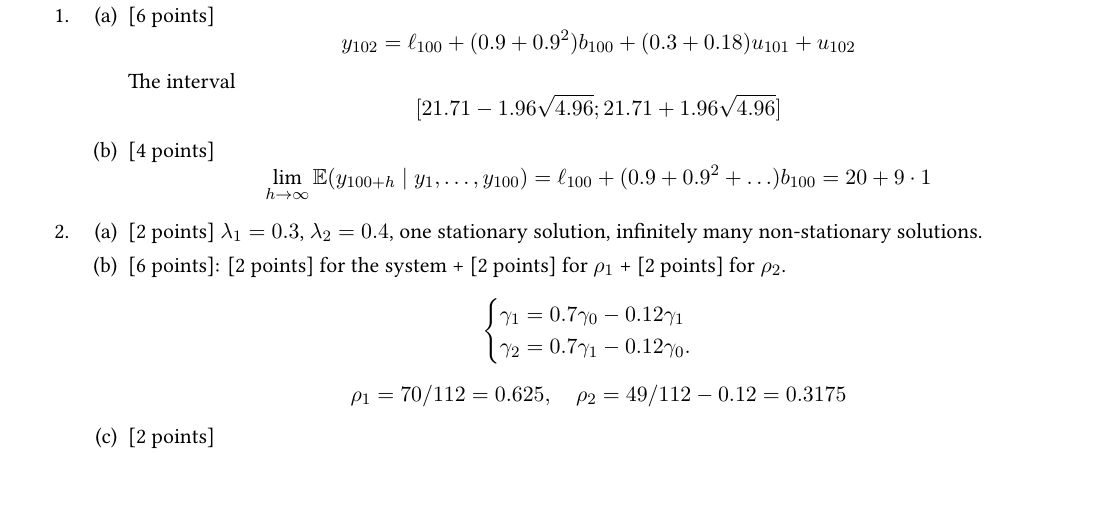
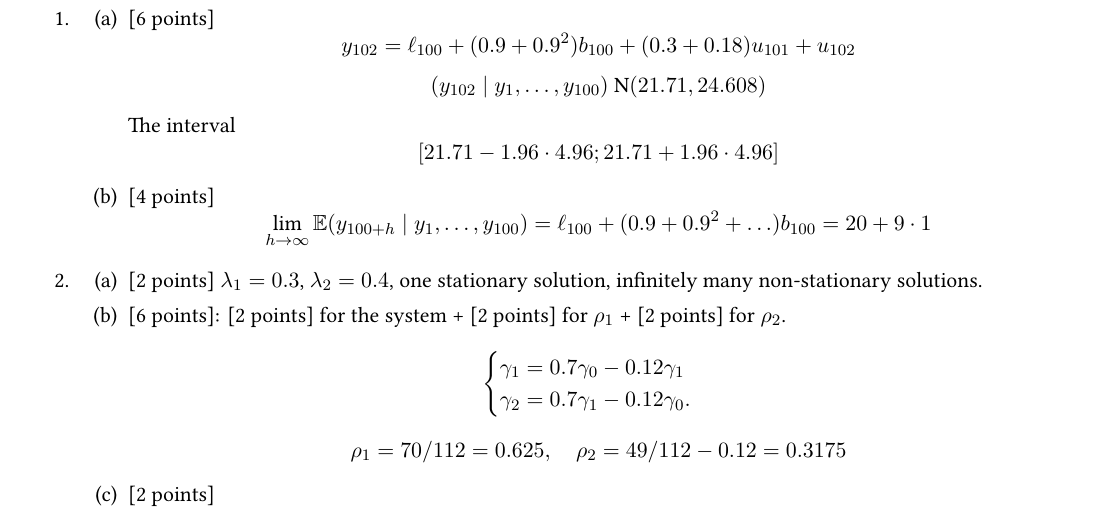
Before and after one commit to bdemeshev/tssp_exams, a LaTeX problem sheet (tssp_exams.tex, which reads chapters/april_sol.tex): part of page 19 of 22 before the commit and part of page 18 of 21 after it, cut so that both start at the same text. Compiled offline with XeLaTeX.

Commit message:
correct misprint with root

```diff
--- a/chapters/april_sol.tex
+++ b/chapters/april_sol.tex
@@ -15,9 +15,12 @@
     \[
         y_{102}= \ell_{100} + (0.9 + 0.9^2) b_{100} + (0.3 + 0.18)u_{101} + u_{102}
         \]
+        \[
+        (y_{102} \mid y_1, \ldots, y_{100}) ~ \cN(21.71, 24.608)
+        \]
         The interval
         \[
-        [21.71 - 1.96 \sqrt{4.96};21.71 + 1.96 \sqrt{4.96}]
+        [21.71 - 1.96 \cdot 4.96;21.71 + 1.96 \cdot 4.96]
         \]
     \item {[4 points]}
     \[
```
Also changed, not shown: chapters/april.tex (+0 -2 lines), tssp_exams.pdf.
